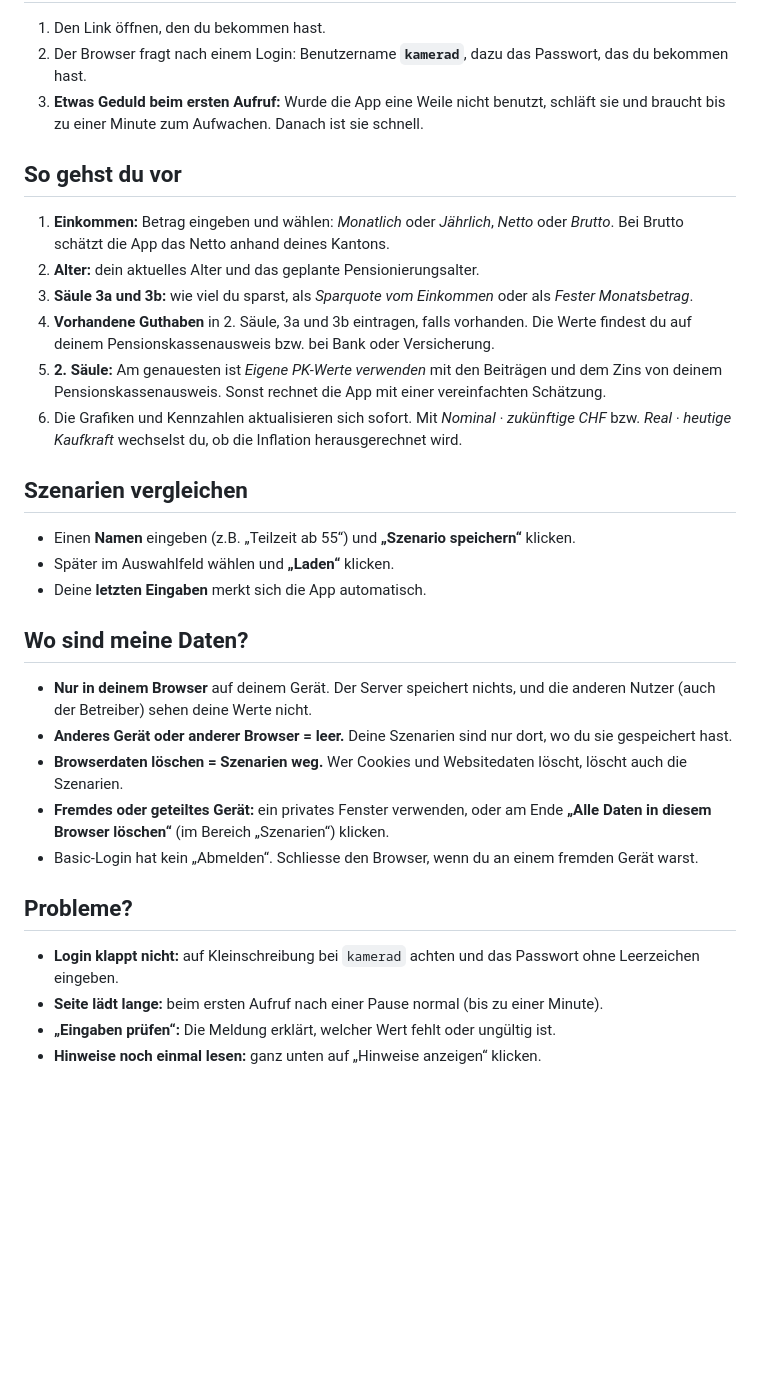
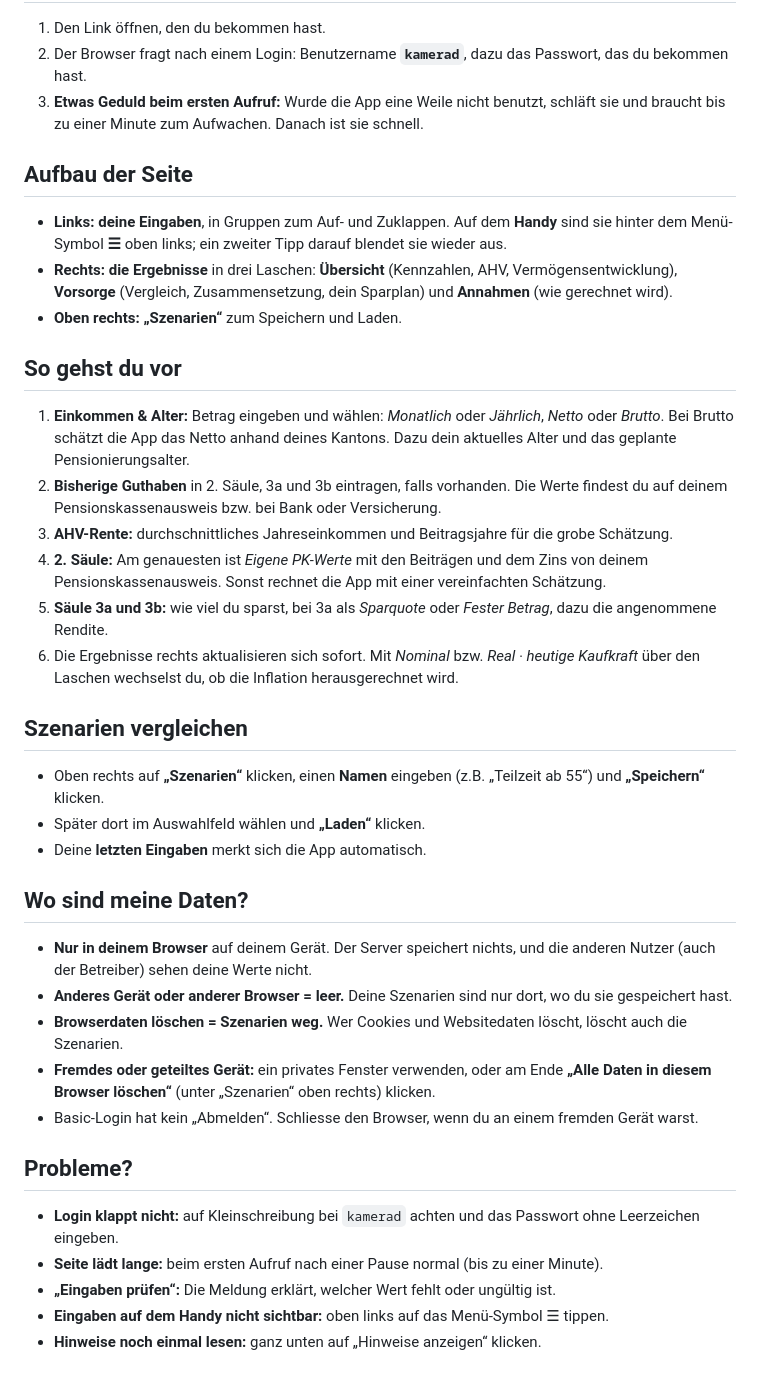
Before and after one commit to NickHostettler/my-finance-planner, a Markdown page: docs/ANLEITUNG.md, the part around the change. Drawn GitHub-style; blank space fills up the shorter version.

```diff
--- a/docs/ANLEITUNG.md
+++ b/docs/ANLEITUNG.md
@@ -14,24 +14,34 @@ könnte: 2. Säule (Pensionskasse), Säule 3a, freies Sparen (3b) und eine grobe
 3. **Etwas Geduld beim ersten Aufruf:** Wurde die App eine Weile nicht benutzt, schläft sie und
    braucht bis zu einer Minute zum Aufwachen. Danach ist sie schnell.
 
+## Aufbau der Seite
+
+- **Links: deine Eingaben**, in Gruppen zum Auf- und Zuklappen. Auf dem **Handy** sind sie hinter
+  dem Menü-Symbol **☰** oben links; ein zweiter Tipp darauf blendet sie wieder aus.
+- **Rechts: die Ergebnisse** in drei Laschen: **Übersicht** (Kennzahlen, AHV, Vermögensentwicklung),
+  **Vorsorge** (Vergleich, Zusammensetzung, dein Sparplan) und **Annahmen** (wie gerechnet wird).
+- **Oben rechts: „Szenarien“** zum Speichern und Laden.
+
 ## So gehst du vor
 
-1. **Einkommen:** Betrag eingeben und wählen: *Monatlich* oder *Jährlich*, *Netto* oder
-   *Brutto*. Bei Brutto schätzt die App das Netto anhand deines Kantons.
-2. **Alter:** dein aktuelles Alter und das geplante Pensionierungsalter.
-3. **Säule 3a und 3b:** wie viel du sparst, als *Sparquote vom Einkommen* oder als
-   *Fester Monatsbetrag*.
-4. **Vorhandene Guthaben** in 2. Säule, 3a und 3b eintragen, falls vorhanden. Die Werte
+1. **Einkommen & Alter:** Betrag eingeben und wählen: *Monatlich* oder *Jährlich*, *Netto*
+   oder *Brutto*. Bei Brutto schätzt die App das Netto anhand deines Kantons. Dazu dein
+   aktuelles Alter und das geplante Pensionierungsalter.
+2. **Bisherige Guthaben** in 2. Säule, 3a und 3b eintragen, falls vorhanden. Die Werte
    findest du auf deinem Pensionskassenausweis bzw. bei Bank oder Versicherung.
-5. **2. Säule:** Am genauesten ist *Eigene PK-Werte verwenden* mit den Beiträgen und dem Zins
-   von deinem Pensionskassenausweis. Sonst rechnet die App mit einer vereinfachten Schätzung.
-6. Die Grafiken und Kennzahlen aktualisieren sich sofort. Mit *Nominal · zukünftige CHF* bzw.
-   *Real · heutige Kaufkraft* wechselst du, ob die Inflation herausgerechnet wird.
+3. **AHV-Rente:** durchschnittliches Jahreseinkommen und Beitragsjahre für die grobe Schätzung.
+4. **2. Säule:** Am genauesten ist *Eigene PK-Werte* mit den Beiträgen und dem Zins von deinem
+   Pensionskassenausweis. Sonst rechnet die App mit einer vereinfachten Schätzung.
+5. **Säule 3a und 3b:** wie viel du sparst, bei 3a als *Sparquote* oder *Fester Betrag*,
+   dazu die angenommene Rendite.
+6. Die Ergebnisse rechts aktualisieren sich sofort. Mit *Nominal* bzw. *Real · heutige
+   Kaufkraft* über den Laschen wechselst du, ob die Inflation herausgerechnet wird.
 
 ## Szenarien vergleichen
 
-- Einen **Namen** eingeben (z.B. „Teilzeit ab 55“) und **„Szenario speichern“** klicken.
-- Später im Auswahlfeld wählen und **„Laden“** klicken.
+- Oben rechts auf **„Szenarien“** klicken, einen **Namen** eingeben (z.B. „Teilzeit ab 55“) und
+  **„Speichern“** klicken.
+- Später dort im Auswahlfeld wählen und **„Laden“** klicken.
 - Deine **letzten Eingaben** merkt sich die App automatisch.
 
 ## Wo sind meine Daten?
@@ -43,7 +53,7 @@ könnte: 2. Säule (Pensionskasse), Säule 3a, freies Sparen (3b) und eine grobe
 - **Browserdaten löschen = Szenarien weg.** Wer Cookies und Websitedaten löscht, löscht auch die
   Szenarien.
 - **Fremdes oder geteiltes Gerät:** ein privates Fenster verwenden, oder am Ende
-  **„Alle Daten in diesem Browser löschen“** (im Bereich „Szenarien“) klicken.
+  **„Alle Daten in diesem Browser löschen“** (unter „Szenarien“ oben rechts) klicken.
 - Basic-Login hat kein „Abmelden“. Schliesse den Browser, wenn du an einem fremden Gerät warst.
 
 ## Probleme?
@@ -52,4 +62,5 @@ könnte: 2. Säule (Pensionskasse), Säule 3a, freies Sparen (3b) und eine grobe
   Leerzeichen eingeben.
 - **Seite lädt lange:** beim ersten Aufruf nach einer Pause normal (bis zu einer Minute).
 - **„Eingaben prüfen“:** Die Meldung erklärt, welcher Wert fehlt oder ungültig ist.
+- **Eingaben auf dem Handy nicht sichtbar:** oben links auf das Menü-Symbol ☰ tippen.
 - **Hinweise noch einmal lesen:** ganz unten auf „Hinweise anzeigen“ klicken.
```
Also changed, not shown: README.md (+3 -2 lines), docs/images/dashboard.png, 13 other files.
